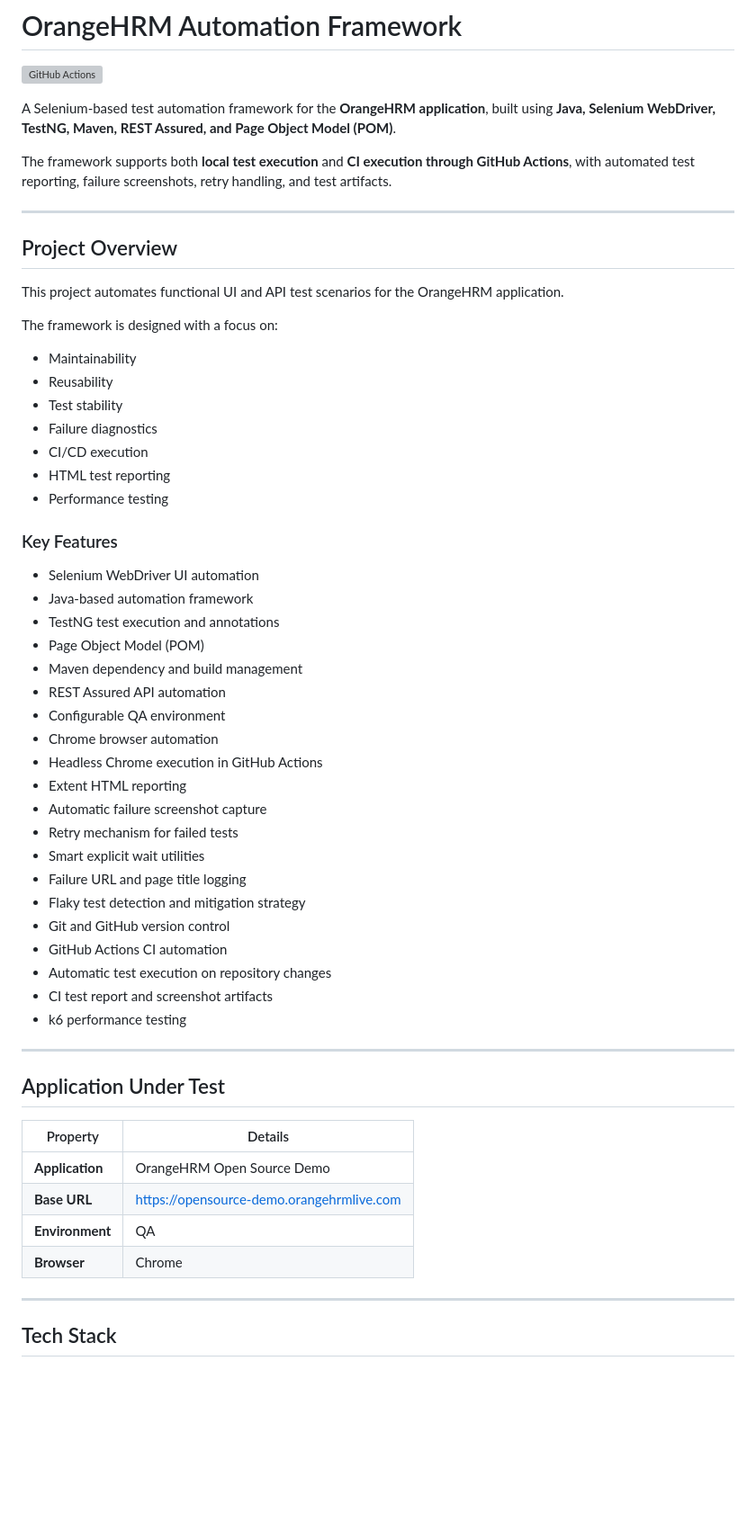
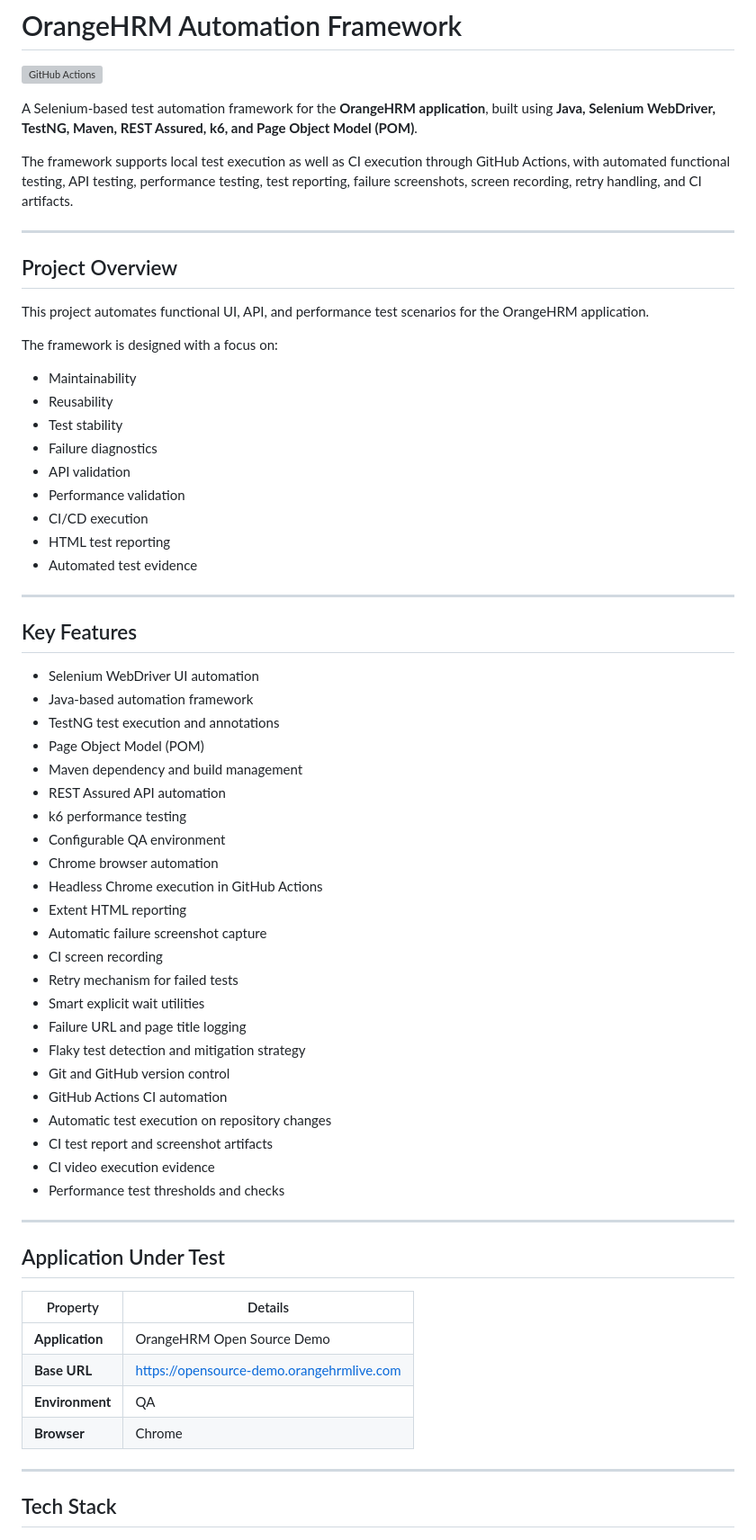
Before and after one commit to anupwasakeqa/orangehrm-automation, a Markdown page: README.md, the part around one of its changes. Shown at 90% size. Rendered like a GitHub page; blank space fills up the shorter version; grey boxes are pictures that could not be loaded.

Commit message:
Update README with project documentation
Updated README to reflect new features including k6 performance testing, enhanced CI capabilities, and improved test reporting.

```diff
--- a/README.md
+++ b/README.md
@@ -2,15 +2,15 @@
 
 [![GitHub Actions](https://github.com/anupwasakeqa/orangehrm-automation/actions/workflows/orangehrm-tests.yml/badge.svg)](https://github.com/anupwasakeqa/orangehrm-automation/actions)
 
-A Selenium-based test automation framework for the **OrangeHRM application**, built using **Java, Selenium WebDriver, TestNG, Maven, REST Assured, and Page Object Model (POM)**.
+A Selenium-based test automation framework for the **OrangeHRM application**, built using **Java, Selenium WebDriver, TestNG, Maven, REST Assured, k6, and Page Object Model (POM)**.
 
-The framework supports both **local test execution** and **CI execution through GitHub Actions**, with automated test reporting, failure screenshots, retry handling, and test artifacts.
+The framework supports local test execution as well as CI execution through GitHub Actions, with automated functional testing, API testing, performance testing, test reporting, failure screenshots, screen recording, retry handling, and CI artifacts.
 
 ---
 
 ## Project Overview
 
-This project automates functional UI and API test scenarios for the OrangeHRM application.
+This project automates functional UI, API, and performance test scenarios for the OrangeHRM application.
 
 The framework is designed with a focus on:
 
@@ -18,11 +18,15 @@ The framework is designed with a focus on:
 * Reusability
 * Test stability
 * Failure diagnostics
+* API validation
+* Performance validation
 * CI/CD execution
 * HTML test reporting
-* Performance testing
+* Automated test evidence
 
-### Key Features
+---
+
+## Key Features
 
 * Selenium WebDriver UI automation
 * Java-based automation framework
@@ -30,11 +34,13 @@ The framework is designed with a focus on:
 * Page Object Model (POM)
 * Maven dependency and build management
 * REST Assured API automation
+* k6 performance testing
 * Configurable QA environment
 * Chrome browser automation
 * Headless Chrome execution in GitHub Actions
 * Extent HTML reporting
 * Automatic failure screenshot capture
+* CI screen recording
 * Retry mechanism for failed tests
 * Smart explicit wait utilities
 * Failure URL and page title logging
@@ -43,18 +49,19 @@ The framework is designed with a focus on:
 * GitHub Actions CI automation
 * Automatic test execution on repository changes
 * CI test report and screenshot artifacts
-* k6 performance testing
+* CI video execution evidence
+* Performance test thresholds and checks
 
 ---
 
 ## Application Under Test
 
-| Property        | Details                                   |
-| --------------- | ----------------------------------------- |
-| **Application** | OrangeHRM Open Source Demo                |
-| **Base URL**    | https://opensource-demo.orangehrmlive.com |
-| **Environment** | QA                                        |
-| **Browser**     | Chrome                                    |
+| Property | Details |
+|---|---|
+| **Application** | OrangeHRM Open Source Demo |
+| **Base URL** | https://opensource-demo.orangehrmlive.com |
+| **Environment** | QA |
+| **Browser** | Chrome |
 
 ---
 
```
Also changed, not shown: other parts of README.md (+45 -20 lines).
